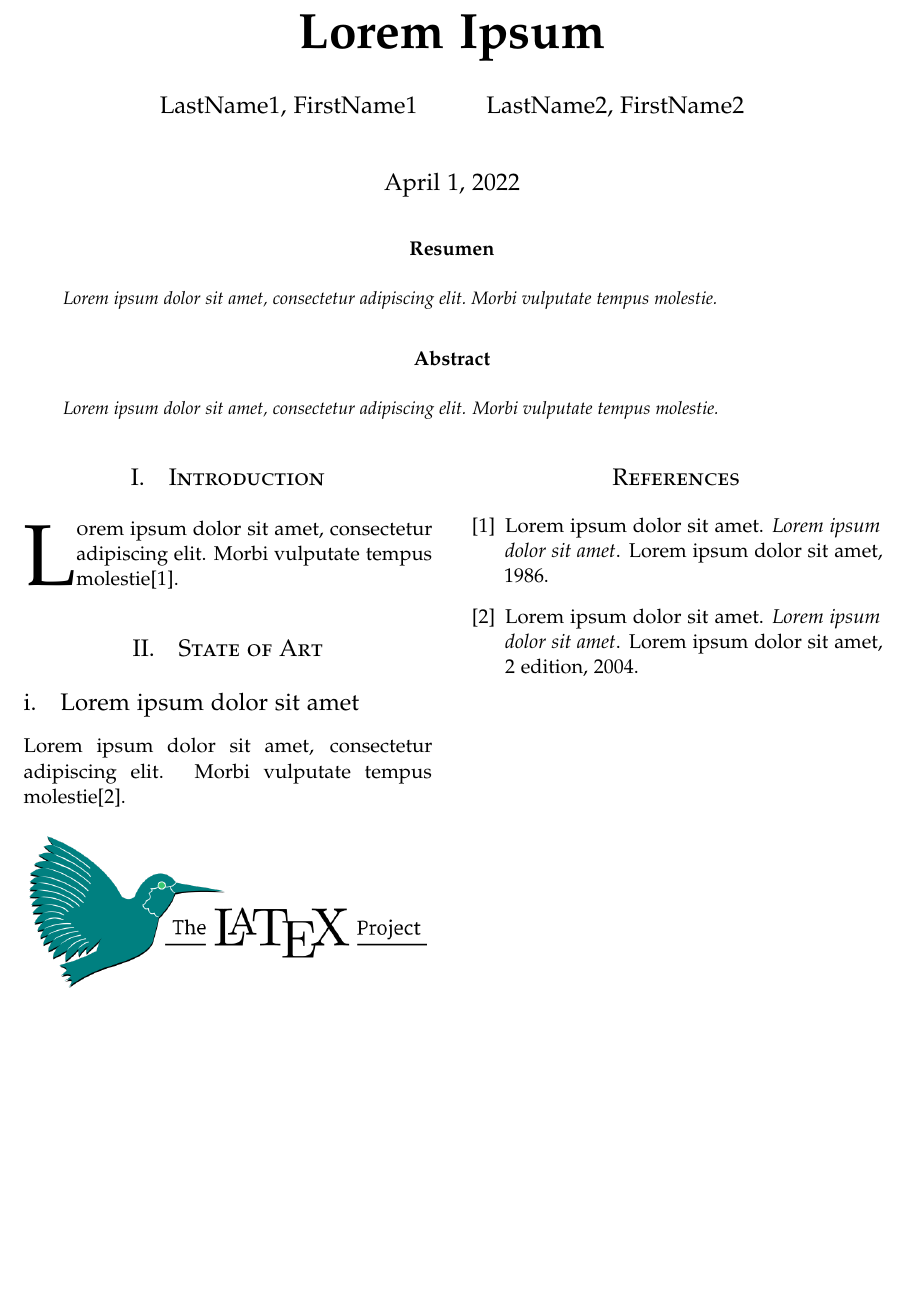
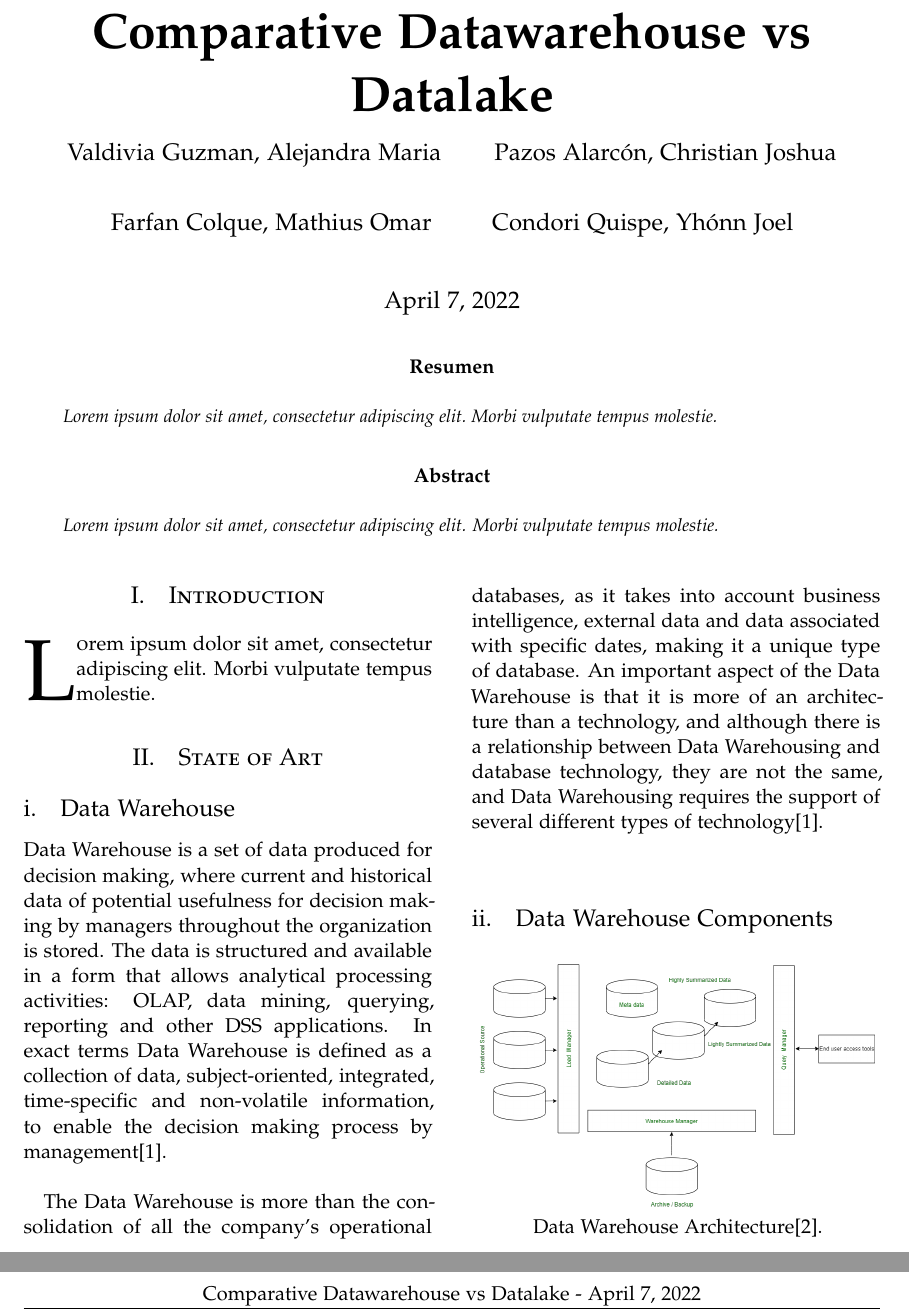
Before and after one commit to YhonnCQ/datawarehouse-vs-datalake, a LaTeX paper (article.tex, which reads references.bib): part of the page before the commit and two parts of pages 1 and 2 of 2 after it, the two joined at a grey line, cut at the place of the change, the shorter picture padded with empty space. The pictures show the PDF file article.pdf that the author committed with the source.

Commit message:
Adding Data Warehouse

```diff
--- a/article.tex
+++ b/article.tex
@@ -39,7 +39,7 @@
 \pagestyle{fancy}
 \fancyhead{}
 \fancyfoot{}
-\fancyhead[C]{Lorem Ipsum \today}
+\fancyhead[C]{Comparative Datawarehouse vs Datalake - \today}
 \fancyfoot[RO,LE]{\thepage}
 
 
@@ -54,11 +54,15 @@
 
 \pretitle{\begin{center}\Huge\bfseries}
 \posttitle{\end{center}}
-\title{Lorem Ipsum}
+\title{Comparative Datawarehouse vs Datalake}
 \author{
-	LastName1, FirstName1\\
+	Valdivia Guzman, Alejandra Maria\\
 	\and
-	LastName2, FirstName2\\
+	Pazos Alarcón, Christian Joshua\\
+	\and
+	Farfan Colque, Mathius Omar\\
+	\and
+	Condori Quispe, Yhónn Joel\\
 }
 \date{\today}
 \renewcommand{\maketitlehookd}{
@@ -96,10 +100,27 @@ Morbi vulputate tempus molestie\cite{texbook}.
 
 \section{State of Art}
 
-\subsection{Lorem ipsum dolor sit amet}
+\subsection{Data Warehouse}
 
-Lorem ipsum dolor sit amet, consectetur adipiscing elit. Morbi vulputate tempus molestie\cite{latex:companion}.
+Data Warehouse is a set of data produced for decision making, where current and historical data of potential
+usefulness for decision making by managers throughout the organization is stored. The data is structured and
+available in a form that allows analytical processing activities: OLAP, data mining, querying, reporting and other
+DSS applications. In exact terms Data Warehouse is defined as a collection of data, subject-oriented, integrated,
+time-specific and non-volatile information, to enable the decision making process by
+management\cite{gonzales2012impacto}.\\
+
+The Data Warehouse is more than the consolidation of all the company's operational databases, as it takes into
+account business intelligence, external data and data associated with specific dates, making it a unique type of
+database. An important aspect of the Data Warehouse is that it is more of an architecture than a technology, and
+although there is a relationship between Data Warehousing and database technology, they are not the same, and
+Data Warehousing requires the support of several different types of technology\cite{gonzales2012impacto}.
+
+\subsection{Data Warehouse Components}
 
 \begin{center}
-	\includegraphics[width=7cm]{./images/latex-logo}
+	\includegraphics[width=7cm]{./images/dw-components}
+	Data Warehouse Architecture\cite{Sharma2021}.
 \end{center}
+
+\subsubsection{Operational Source}
+\begin{itemize}
@@ -105,0 +133,10 @@ Lorem ipsum dolor sit amet, consectetur adipiscing elit. Morbi vulputate tempus
+\subsubsection{Load Manager}
+\begin{itemize}
+
+	\item The Load Manager performs all operations associated with the extraction of loading data in the data warehouse.
+	\item These tasks include the simple transformation of data to prepare data for entry into the warehouse\cite{Sharma2021}.
+
+\end{itemize}
+
+\subsubsection{Warehouse Manage}
+\begin{itemize}
@@ -105,0 +148,3 @@ Lorem ipsum dolor sit amet, consectetur adipiscing elit. Morbi vulputate tempus
+\end{itemize}
+
+\subsubsection{Query Manager}
@@ -105,0 +159,23 @@ Lorem ipsum dolor sit amet, consectetur adipiscing elit. Morbi vulputate tempus
+\subsubsection{Detailed Data}
+\begin{itemize}
+
+	\item It is used to store all the detailed data in the database schema.
+	\item Detailed data is loaded into the data warehouse to complement the data collected\cite{Sharma2021}.
+
+\end{itemize}
+
+\subsubsection{Summarized Data}
+\begin{itemize}
+
+	\item Summarized Data is a part of the data warehouse that stores predefined aggregations.
+	\item These aggregations are generated by the warehouse manager\cite{Sharma2021}.
+
+\end{itemize}
+
+\subsubsection{Archive and Backup Data}
+\begin{itemize}
+
+	\item The Detailed and Summarized Data are stored for the purpose of archiving and backup.
+	\item The data is relocated to storage archives such as magnetic tapes or optical disks\cite{Sharma2021}.
+
+\end{itemize}
--- a/references.bib
+++ b/references.bib
@@ -1,5 +0,0 @@
-@book{texbook,
-	author = {Lorem ipsum dolor sit amet},
-	year = {1986},
-	title = {Lorem ipsum dolor sit amet},
-	publisher = {Lorem ipsum dolor sit amet}
@@ -9,5 +8,0 @@
-	author = {Lorem ipsum dolor sit amet},
-	year = {2004},
-	title = {Lorem ipsum dolor sit amet},
-	publisher = {Lorem ipsum dolor sit amet},
-	edition = {2}
```
Also changed, not shown: article.pdf, images/dw-components.png (added), images/latex-logo.png (deleted), article.tex (39 more changed lines), references.bib (11 more changed lines).
